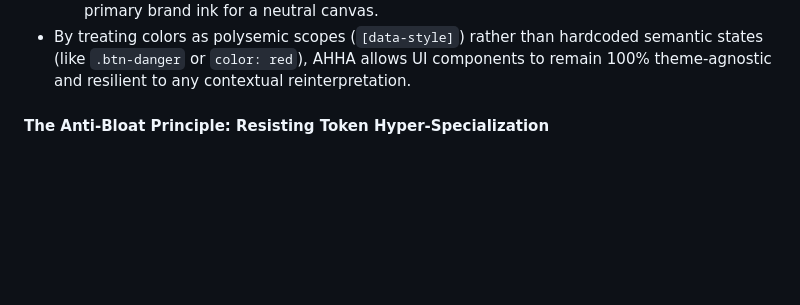
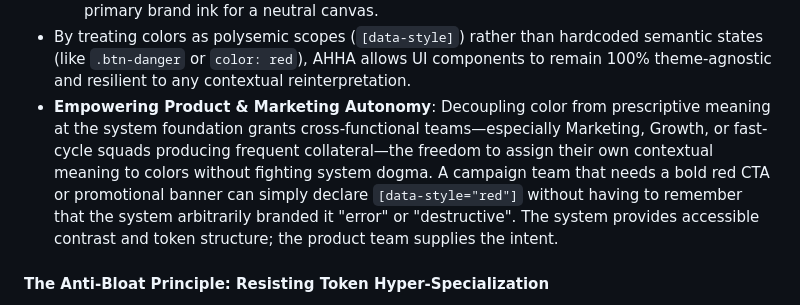
Before and after one commit to andiihei/ahha, a Markdown page: docs/design-decisions-and-principles.md, the part around the change. GitHub-like rendering; blank space fills up the shorter version.

Commit message:
docs: document product and marketing team autonomy via decoupled color polysemy

```diff
--- a/docs/design-decisions-and-principles.md
+++ b/docs/design-decisions-and-principles.md
@@ -62,6 +62,7 @@ In the AHHA Design System, **colors operate polysemously**:
   - In a system dashboard, `[data-style="red"]` might signify offline server status or build failure.
   - In a future white-label brand pack or seasonal palette, `red` could simply serve as the primary brand ink for a neutral canvas.
 - By treating colors as polysemic scopes (`[data-style]`) rather than hardcoded semantic states (like `.btn-danger` or `color: red`), AHHA allows UI components to remain 100% theme-agnostic and resilient to any contextual reinterpretation.
+- **Empowering Product & Marketing Autonomy**: Decoupling color from prescriptive meaning at the system foundation grants cross-functional teams—especially Marketing, Growth, or fast-cycle squads producing frequent collateral—the freedom to assign their own contextual meaning to colors without fighting system dogma. A campaign team that needs a bold red CTA or promotional banner can simply declare `[data-style="red"]` without having to remember that the system arbitrarily branded it "error" or "destructive". The system provides accessible contrast and token structure; the product team supplies the intent.
 
 #### The Anti-Bloat Principle: Resisting Token Hyper-Specialization
 
```
